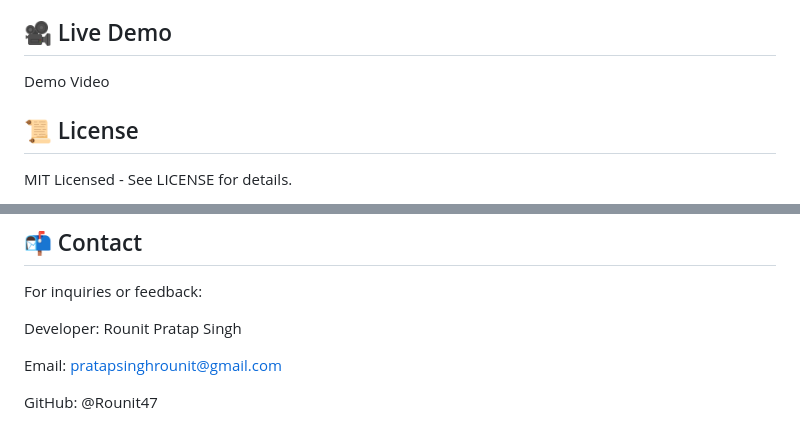
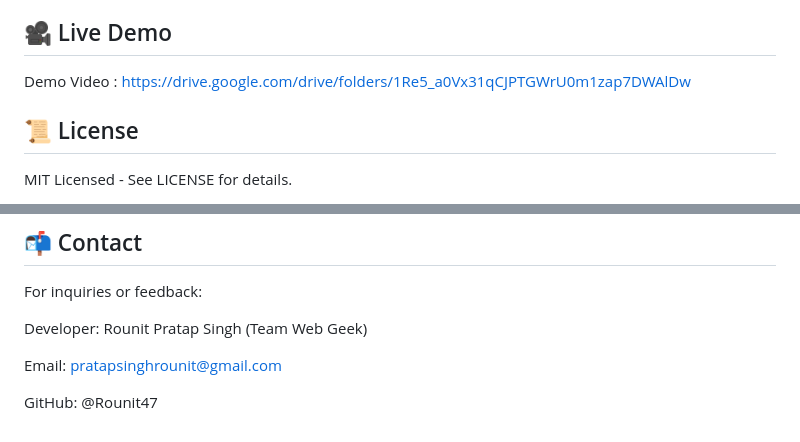
Before and after one commit to Rounit47/Automated_Resume-_Screening_and_Recommendation_System, a Markdown page: README.md, 2 parts joined by grey strips. GitHub-like rendering.

```diff
--- a/README.md
+++ b/README.md
@@ -88,7 +88,7 @@ Access our benchmark dataset for testing: https://drive.google.com/drive/folders
 
 ## 🎥 Live Demo
 
-Demo Video <!-- Insert actual link -->
+Demo Video : https://drive.google.com/drive/folders/1Re5_a0Vx31qCJPTGWrU0m1zap7DWAlDw
 
 ## 📜 License
 
@@ -110,8 +110,10 @@ MIT Licensed - See LICENSE for details.
 
  For inquiries or feedback:
 
- Developer: Rounit Pratap Singh
+ Developer: Rounit Pratap Singh (Team Web Geek)
 
  Email: pratapsinghrounit@gmail.com
 
  GitHub: @Rounit47
+
+#
```
